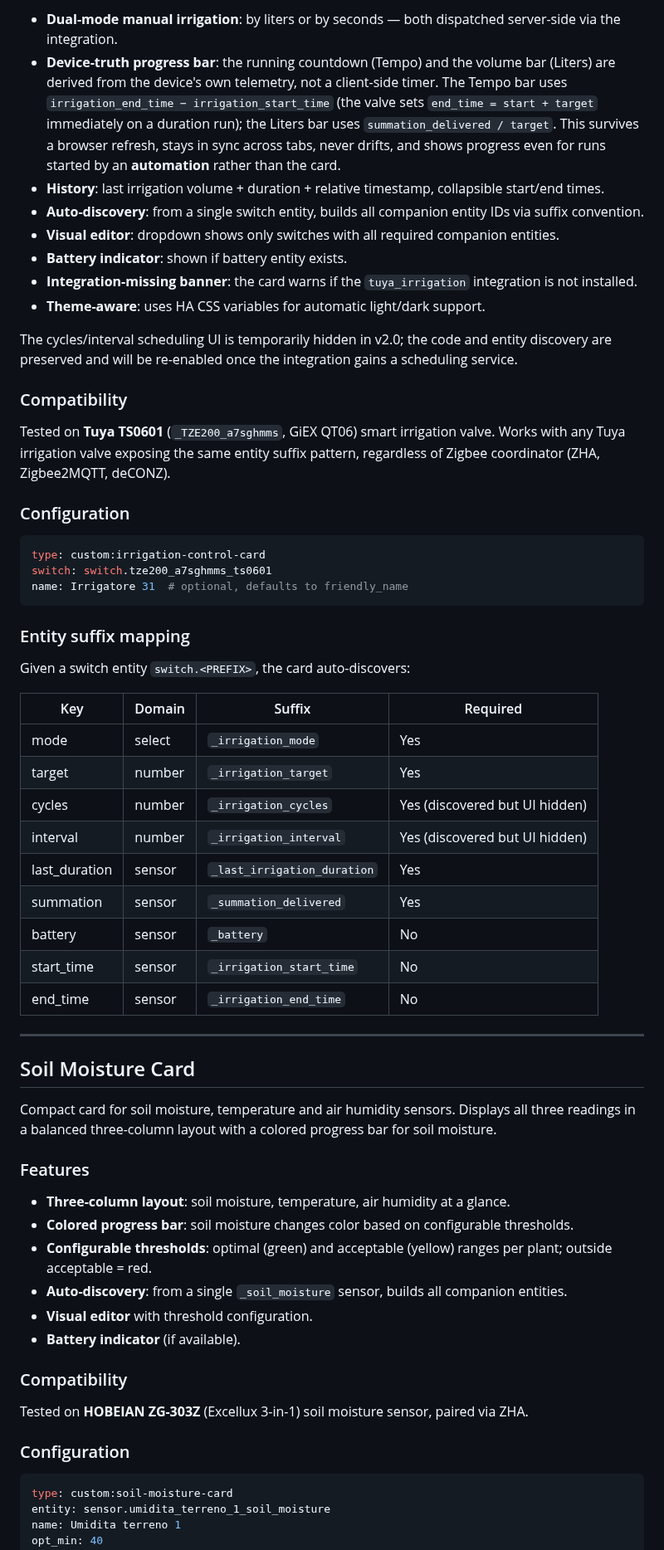
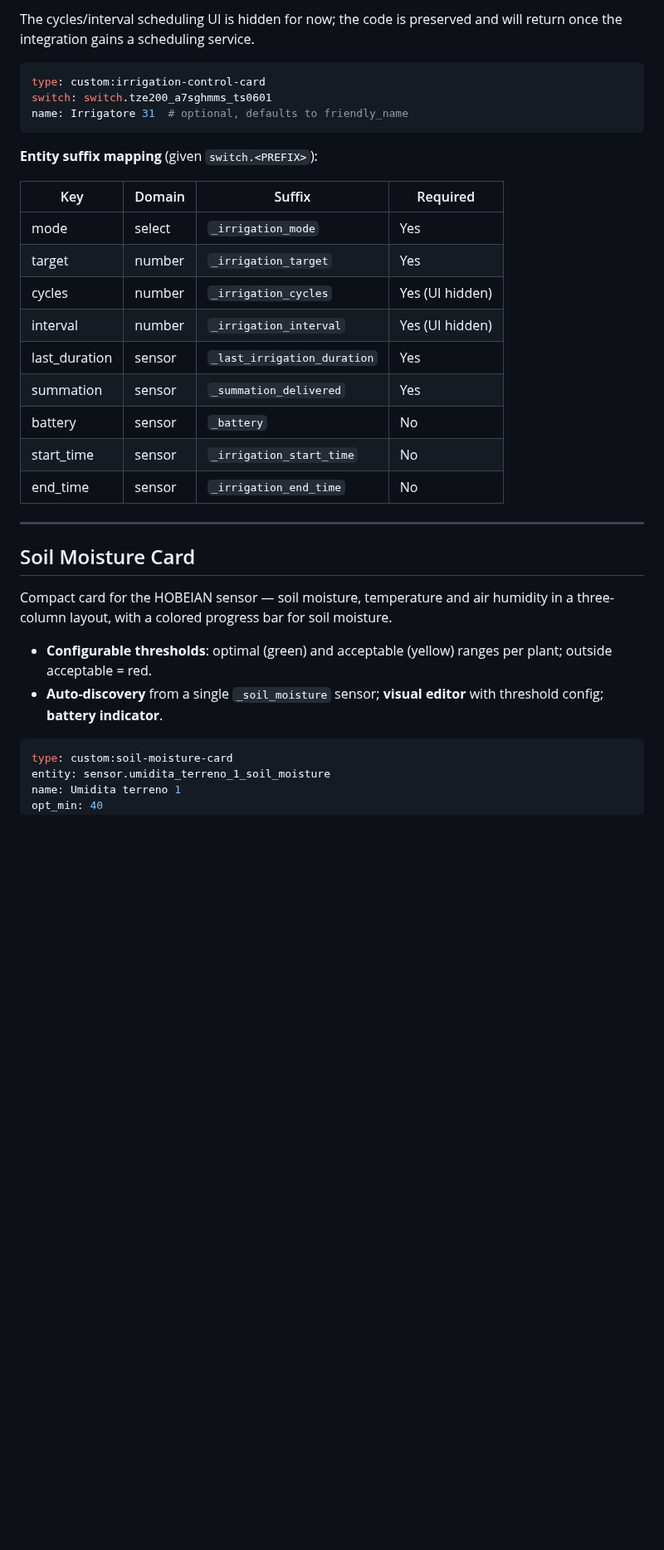
Before and after one commit to SimoneAvogadro/tuya-cards-for-ha, a Markdown page: README.md, the part around one of its changes. Shown at 83% size. GitHub-like rendering; blank space fills up the shorter version.

````diff
--- a/README.md
+++ b/README.md
@@ -157,20 +134,5 @@ Compact card for Tuya smart irrigation valves. Replaces a handful of scattered e
 
-- **Dual-mode manual irrigation**: by liters or by seconds — both dispatched server-side via the integration.
-- **Device-truth progress bar**: the running countdown (Tempo) and the volume bar (Liters) are derived from the device's own telemetry, not a client-side timer. The Tempo bar uses `irrigation_end_time − irrigation_start_time` (the valve sets `end_time = start + target` immediately on a duration run); the Liters bar uses `summation_delivered / target`. This survives a browser refresh, stays in sync across tabs, never drifts, and shows progress even for runs started by an **automation** rather than the card.
-- **History**: last irrigation volume + duration + relative timestamp, collapsible start/end times.
-- **Auto-discovery**: from a single switch entity, builds all companion entity IDs via suffix convention.
-- **Visual editor**: dropdown shows only switches with all required companion entities.
-- **Battery indicator**: shown if battery entity exists.
-- **Integration-missing banner**: the card warns if the `tuya_irrigation` integration is not installed.
-- **Theme-aware**: uses HA CSS variables for automatic light/dark support.
-
-The cycles/interval scheduling UI is temporarily hidden in v2.0; the code and entity discovery are preserved and will be re-enabled once the integration gains a scheduling service.
-
-### Compatibility
-
-Tested on **Tuya TS0601** (`_TZE200_a7sghmms`, GiEX QT06) smart irrigation valve. Works with any Tuya irrigation valve exposing the same entity suffix pattern, regardless of Zigbee coordinator (ZHA, Zigbee2MQTT, deCONZ).
-
-### Configuration
+The cycles/interval scheduling UI is hidden for now; the code is preserved and will return once the integration gains a scheduling service.
 
 ```yaml
 type: custom:irrigation-control-card
@@ -178,16 +140,14 @@ switch: switch.tze200_a7sghmms_ts0601
 name: Irrigatore 31  # optional, defaults to friendly_name
 ```
 
-### Entity suffix mapping
-
-Given a switch entity `switch.<PREFIX>`, the card auto-discovers:
+**Entity suffix mapping** (given `switch.<PREFIX>`):
 
 | Key | Domain | Suffix | Required |
 |-----|--------|--------|----------|
 | mode | select | `_irrigation_mode` | Yes |
 | target | number | `_irrigation_target` | Yes |
-| cycles | number | `_irrigation_cycles` | Yes (discovered but UI hidden) |
-| interval | number | `_irrigation_interval` | Yes (discovered but UI hidden) |
+| cycles | number | `_irrigation_cycles` | Yes (UI hidden) |
+| interval | number | `_irrigation_interval` | Yes (UI hidden) |
 | last_duration | sensor | `_last_irrigation_duration` | Yes |
 | summation | sensor | `_summation_delivered` | Yes |
 | battery | sensor | `_battery` | No |
@@ -198,22 +158,10 @@ Given a switch entity `switch.<PREFIX>`, the card auto-discovers:
 
 ## Soil Moisture Card
 
-Compact card for soil moisture, temperature and air humidity sensors. Displays all three readings in a balanced three-column layout with a colored progress bar for soil moisture.
+Compact card for the HOBEIAN sensor — soil moisture, temperature and air humidity in a three-column layout, with a colored progress bar for soil moisture.
 
-### Features
-
-- **Three-column layout**: soil moisture, temperature, air humidity at a glance.
-- **Colored progress bar**: soil moisture changes color based on configurable thresholds.
 - **Configurable thresholds**: optimal (green) and acceptable (yellow) ranges per plant; outside acceptable = red.
-- **Auto-discovery**: from a single `_soil_moisture` sensor, builds all companion entities.
-- **Visual editor** with threshold configuration.
-- **Battery indicator** (if available).
-
-### Compatibility
-
-Tested on **HOBEIAN ZG-303Z** (Excellux 3-in-1) soil moisture sensor, paired via ZHA.
-
-### Configuration
+- **Auto-discovery** from a single `_soil_moisture` sensor; **visual editor** with threshold config; **battery indicator**.
 
 ```yaml
 type: custom:soil-moisture-card
````
Also changed, not shown: other parts of README.md (+58 -101 lines), screenshot1.png (added).
